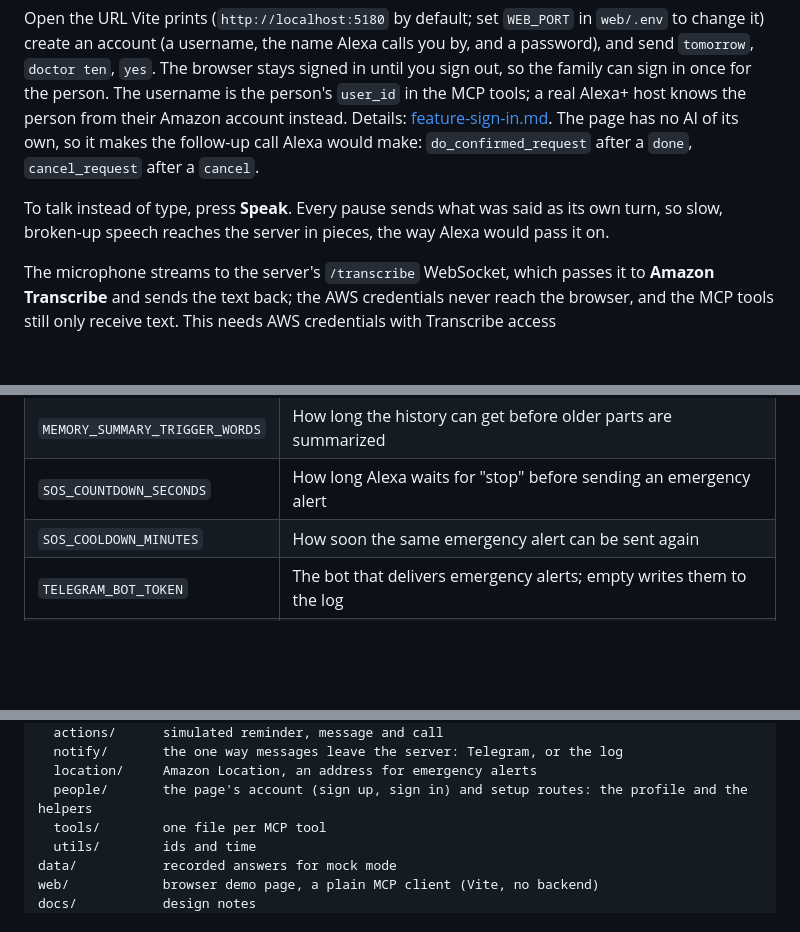
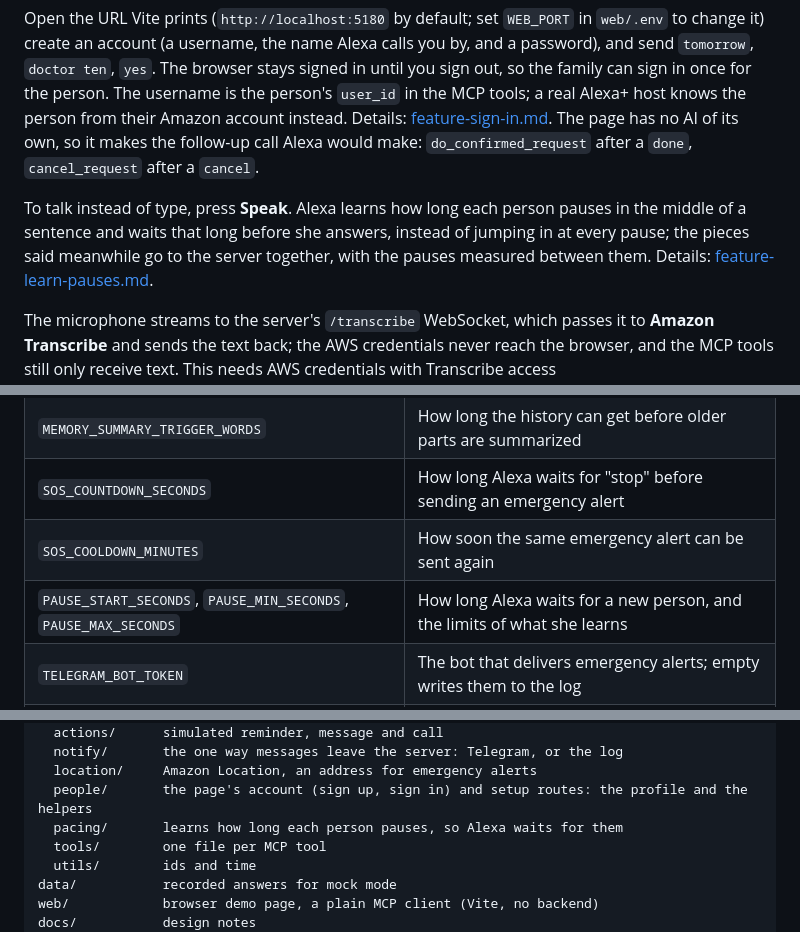
Before and after one commit to Eihab4/Speech-Resilient-Alexa, a Markdown page: README.md, 3 parts joined by grey strips. Drawn GitHub-style; blank space fills up the shorter version.

Commit message:
feat: document Alexa's pause learning mechanism and update README with new settings

```diff
--- a/README.md
+++ b/README.md
@@ -118,7 +118,7 @@ npm run dev
 
 Open the URL Vite prints (`http://localhost:5180` by default; set `WEB_PORT` in `web/.env` to change it) create an account (a username, the name Alexa calls you by, and a password), and send `tomorrow`, `doctor ten`, `yes`. The browser stays signed in until you sign out, so the family can sign in once for the person. The username is the person's `user_id` in the MCP tools; a real Alexa+ host knows the person from their Amazon account instead. Details: [feature-sign-in.md](docs/branches/feature-sign-in.md). The page has no AI of its own, so it makes the follow-up call Alexa would make: `do_confirmed_request` after a `done`, `cancel_request` after a `cancel`.
 
-To talk instead of type, press **Speak**. Every pause sends what was said as its own turn, so slow, broken-up speech reaches the server in pieces, the way Alexa would pass it on.
+To talk instead of type, press **Speak**. Alexa learns how long each person pauses in the middle of a sentence and waits that long before she answers, instead of jumping in at every pause; the pieces said meanwhile go to the server together, with the pauses measured between them. Details: [feature-learn-pauses.md](docs/branches/feature-learn-pauses.md).
 
 The microphone streams to the server's `/transcribe` WebSocket, which passes it to **Amazon Transcribe** and sends the text back; the AWS credentials never reach the browser, and the MCP tools still only receive text. This needs AWS credentials with Transcribe access (`AmazonTranscribeFullAccess`). If Transcribe can't be reached, the page falls back to the browser's own speech recognition (Chrome or Edge).
 
@@ -152,6 +152,7 @@ Everything is read from environment variables. `.env.example` lists every settin
 | `MEMORY_SUMMARY_TRIGGER_WORDS` | How long the history can get before older parts are summarized        |
 | `SOS_COUNTDOWN_SECONDS`        | How long Alexa waits for "stop" before sending an emergency alert     |
 | `SOS_COOLDOWN_MINUTES`         | How soon the same emergency alert can be sent again                   |
+| `PAUSE_START_SECONDS`, `PAUSE_MIN_SECONDS`, `PAUSE_MAX_SECONDS` | How long Alexa waits for a new person, and the limits of what she learns |
 | `TELEGRAM_BOT_TOKEN`           | The bot that delivers emergency alerts; empty writes them to the log  |
 | `LOCATION_ENABLED`             | Whether Amazon Location adds an address to emergency alerts           |
 
@@ -187,6 +188,7 @@ mcp-server/
   notify/       the one way messages leave the server: Telegram, or the log
   location/     Amazon Location, an address for emergency alerts
   people/       the page's account (sign up, sign in) and setup routes: the profile and the helpers
+  pacing/       learns how long each person pauses, so Alexa waits for them
   tools/        one file per MCP tool
   utils/        ids and time
 data/           recorded answers for mock mode
```
Also changed, not shown: docs/TASKS.md (+7 -2 lines).
